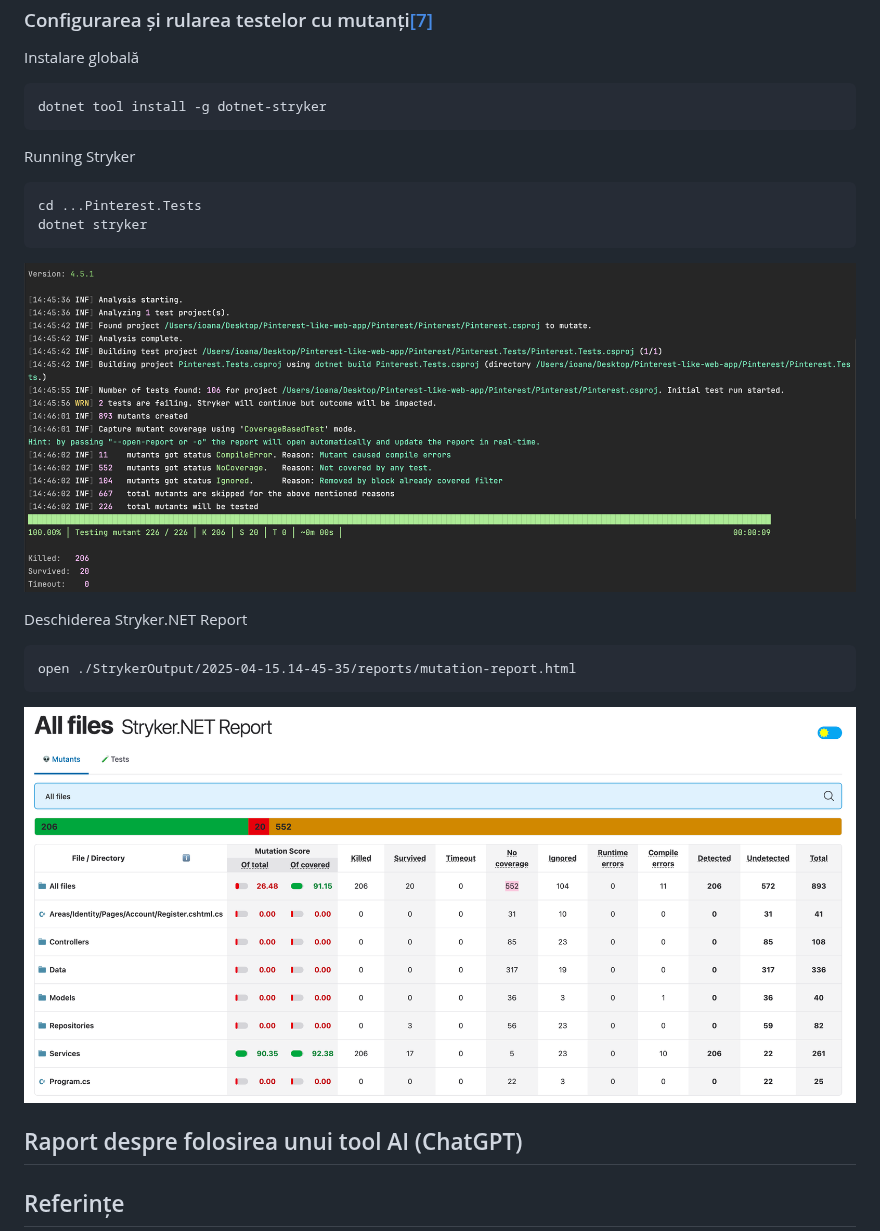
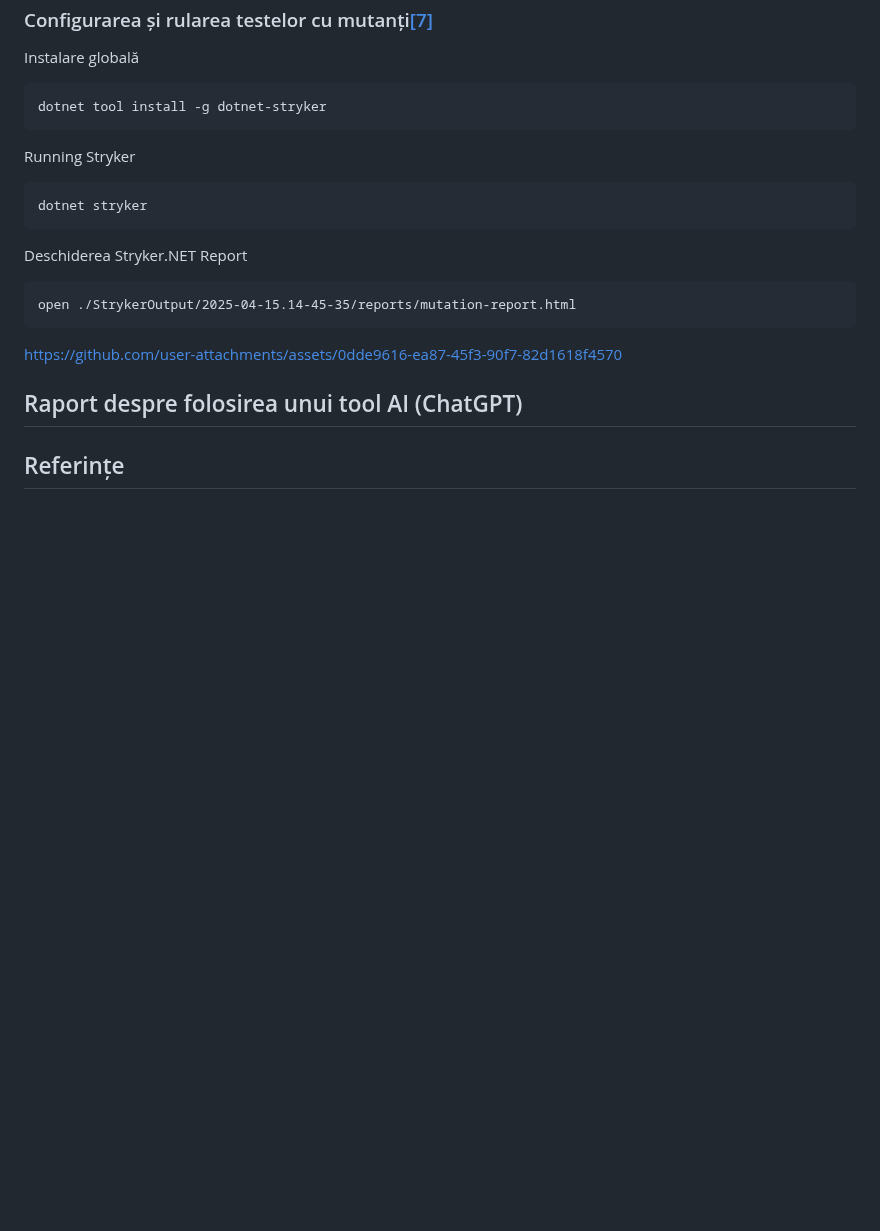
Before and after one commit to BiancaDogareci/Pinterest-like-web-app, a Markdown page: README.md, the part around the change. GitHub-like rendering; blank space fills up the shorter version.

````diff
--- a/README.md
+++ b/README.md
@@ -481,11 +481,8 @@ dotnet tool install -g dotnet-stryker
 
 Running Stryker
 ```
-cd ...Pinterest.Tests
 dotnet stryker
 ```
-
-![Stryker.NET run in terminal](assets/stryker_ss1.png)
 
 Deschiderea Stryker.NET Report
 
@@ -493,7 +490,8 @@ Deschiderea Stryker.NET Report
 open ./StrykerOutput/2025-04-15.14-45-35/reports/mutation-report.html
 ```
 
-![Stryker.NET Report](assets/stryker_report_ss2.png)
+https://github.com/user-attachments/assets/0dde9616-ea87-45f3-90f7-82d1618f4570
+
 
 
 ## Raport despre folosirea unui tool AI (ChatGPT)
````
